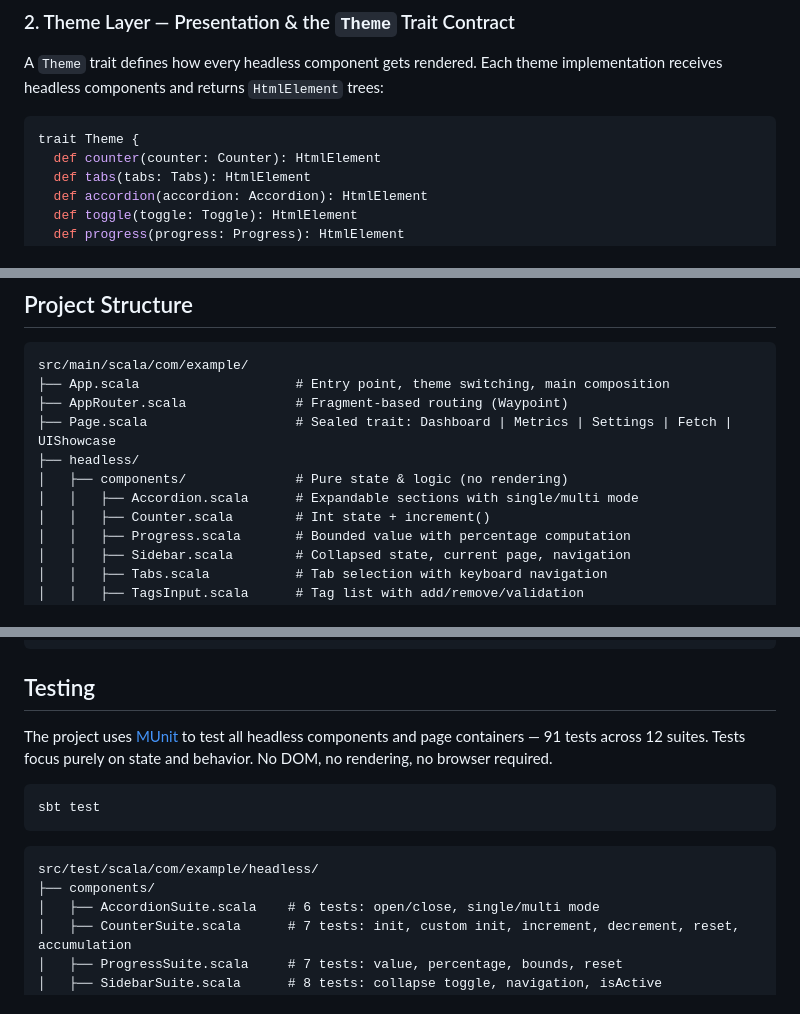
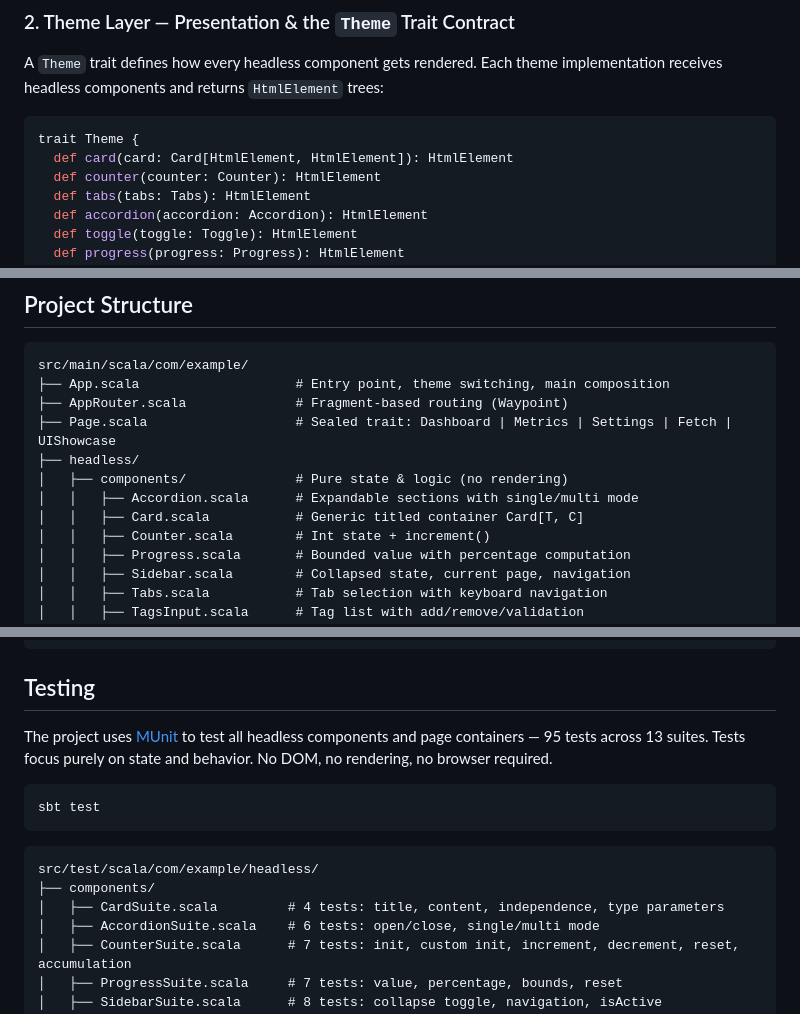
Before and after one commit to mastapegs/scalajs-headless-ui, a Markdown page: README.md, 3 parts joined by grey strips. Drawn GitHub-style.

Commit message:
Update CLAUDE.md and README.md for generic Card component
https://claude.ai/code/session_018XyYz3xCY3CZaatiQ8f5pF

````diff
--- a/README.md
+++ b/README.md
@@ -60,6 +60,7 @@ implementation receives headless components and returns `HtmlElement` trees:
 
 ```scala
 trait Theme {
+  def card(card: Card[HtmlElement, HtmlElement]): HtmlElement
   def counter(counter: Counter): HtmlElement
   def tabs(tabs: Tabs): HtmlElement
   def accordion(accordion: Accordion): HtmlElement
@@ -203,6 +204,7 @@ src/main/scala/com/example/
 ├── headless/
 │   ├── components/              # Pure state & logic (no rendering)
 │   │   ├── Accordion.scala      # Expandable sections with single/multi mode
+│   │   ├── Card.scala           # Generic titled container Card[T, C]
 │   │   ├── Counter.scala        # Int state + increment()
 │   │   ├── Progress.scala       # Bounded value with percentage computation
 │   │   ├── Sidebar.scala        # Collapsed state, current page, navigation
@@ -274,7 +276,7 @@ sbt fixall    # Lint + format (Scalafix + Scalafmt)
 ## Testing
 
 The project uses [MUnit](https://scalameta.org/munit/) to test all headless
-components and page containers — 91 tests across 12 suites. Tests focus purely on
+components and page containers — 95 tests across 13 suites. Tests focus purely on
 state and behavior. No DOM, no rendering, no browser required.
 
 ```bash
@@ -284,6 +286,7 @@ sbt test
 ```
 src/test/scala/com/example/headless/
 ├── components/
+│   ├── CardSuite.scala         # 4 tests: title, content, independence, type parameters
 │   ├── AccordionSuite.scala    # 6 tests: open/close, single/multi mode
 │   ├── CounterSuite.scala      # 7 tests: init, custom init, increment, decrement, reset, accumulation
 │   ├── ProgressSuite.scala     # 7 tests: value, percentage, bounds, reset
````
Also changed, not shown: CLAUDE.md (+4 -3 lines).
